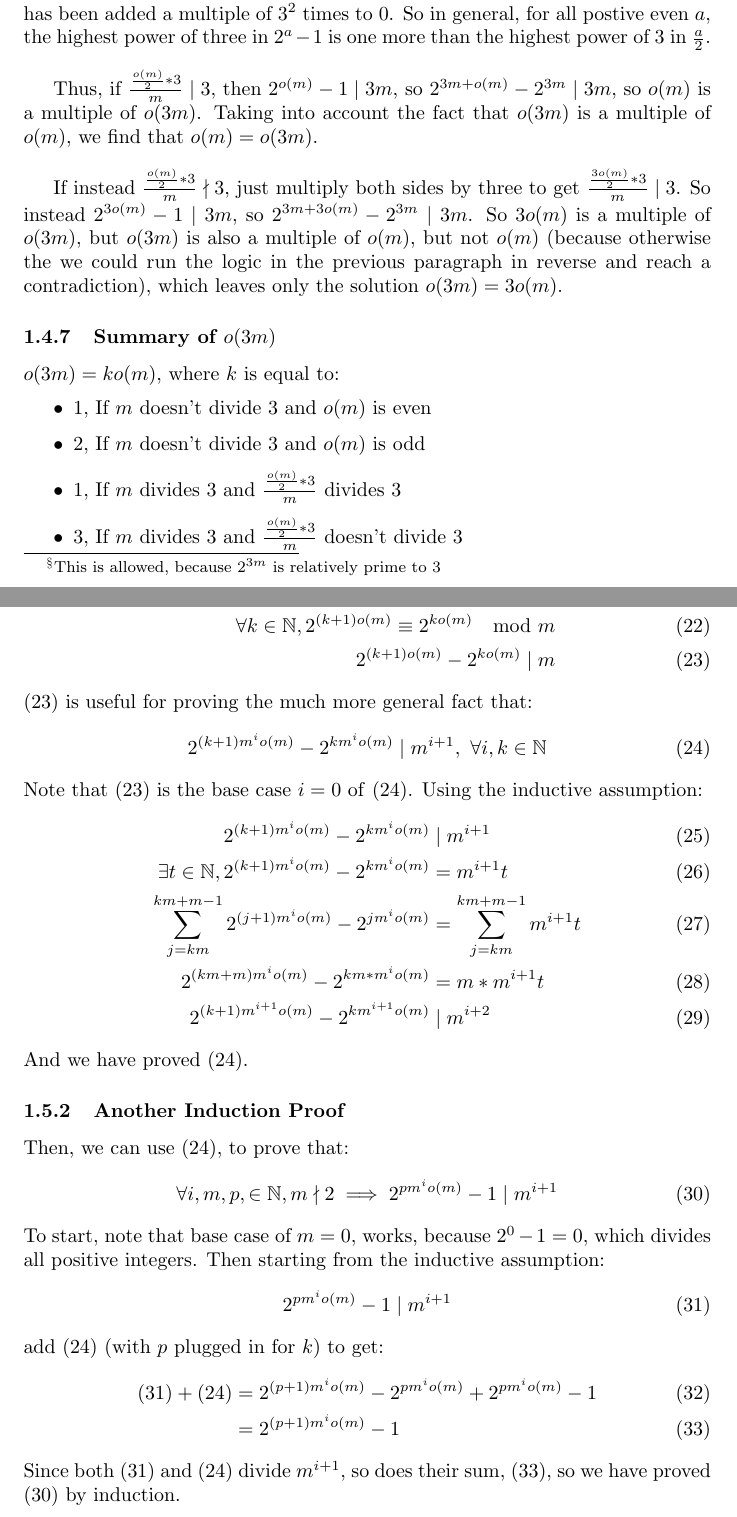
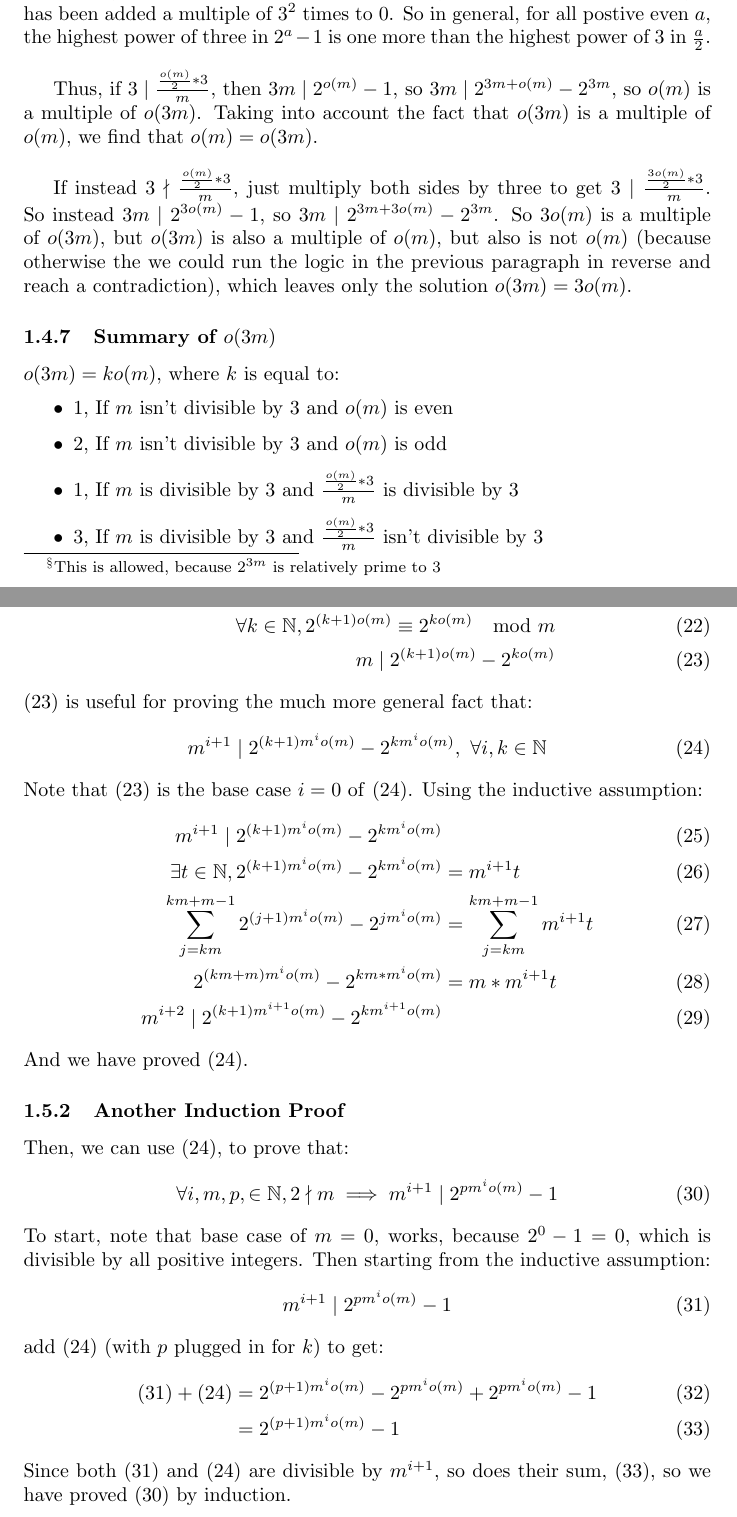
Before and after one commit to benlin-gan/ross-application-2022, a LaTeX document (ross_2022.tex): two parts of pages 6 and 7 of 15, joined at a grey line, cut so that both start at the same text. Compiled offline with pdfLaTeX.

Commit message:
Fixed meaning of divides

```diff
--- a/ross_2022.tex
+++ b/ross_2022.tex
@@ -147,16 +147,16 @@
 
   It seems like we found another periodic pattern! Whenever you go from the $n$th to the $n+2$th term in the sequence, $2^{n+2} - 2^n$ is added, which is always equal to 0 modulo 3, as $o(3) = 2$. Additionally every $3^1*2$ terms, $2^a-1$ is divisible by $3^2$, as a number divisible by 3 has been added a multiple of 3 times to 0. Every $3^2*2$ terms, the $2^a-1$ is divisible by $3^3$, as a number divisible by 3 has been added a multiple of $3^2$ times to 0. So in general, for all postive even $a$, the highest power of three in $2^a - 1$ is one more than the highest power of 3 in $\frac{a}{2}$.\\
 
-  Thus, if $\frac{\frac{o(m)}{2} * 3}{m} \mid 3$, then $2^{o(m)}-1 \mid 3m$, so $2^{3m + o(m)}-2^{3m} \mid 3m$, so $o(m)$ is a multiple of $o(3m)$. Taking into account the fact that $o(3m)$ is a multiple of $o(m)$, we find that $o(m)= o(3m)$.\\
+  Thus, if $3 \mid \frac{\frac{o(m)}{2} * 3}{m}$, then $3m \mid 2^{o(m)}-1$, so $3m \mid 2^{3m + o(m)}-2^{3m}$, so $o(m)$ is a multiple of $o(3m)$. Taking into account the fact that $o(3m)$ is a multiple of $o(m)$, we find that $o(m)= o(3m)$.\\
 
-  If instead $\frac{\frac{o(m)}{2} * 3}{m} \nmid 3$, just multiply both sides by three to get $\frac{\frac{3o(m)}{2} * 3}{m} \mid 3$. So instead $2^{3o(m)} - 1 \mid 3m$, so $2^{3m+3o(m)} - 2^{3m} \mid 3m$. So $3o(m)$ is a multiple of $o(3m)$, but $o(3m)$ is also a multiple of $o(m)$, but not $o(m)$ (because otherwise the we could run the logic in the previous paragraph in reverse and reach a contradiction), which leaves only the solution $o(3m) = 3o(m)$.
+  If instead $3\nmid \frac{\frac{o(m)}{2} * 3}{m}$, just multiply both sides by three to get $3 \mid \frac{\frac{3o(m)}{2} * 3}{m}$. So instead $3m \mid 2^{3o(m)} - 1$, so $3m \mid 2^{3m+3o(m)} - 2^{3m}$. So $3o(m)$ is a multiple of $o(3m)$, but $o(3m)$ is also a multiple of $o(m)$, but also is not $o(m)$ (because otherwise the we could run the logic in the previous paragraph in reverse and reach a contradiction), which leaves only the solution $o(3m) = 3o(m)$.
   \subsubsection{Summary of $o(3m)$}
   $o(3m) = ko(m)$, where $k$ is equal to:
   \begin{itemize}
-  \item $1$, If $m$ doesn't divide 3 and $o(m)$ is even
-  \item $2$, If $m$ doesn't divide 3 and $o(m)$ is odd
-  \item $1$, If $m$ divides 3 and $\frac{\frac{o(m)}{2} * 3}{m}$ divides 3
-  \item $3$, If $m$ divides 3 and $\frac{\frac{o(m)}{2} * 3}{m}$ doesn't divide 3
+  \item $1$, If $m$ isn't divisible by 3 and $o(m)$ is even
+  \item $2$, If $m$ isn't divisible by 3 and $o(m)$ is odd
+  \item $1$, If $m$ is divisible by 3 and $\frac{\frac{o(m)}{2} * 3}{m}$ is divisible by 3
+  \item $3$, If $m$ is divisible by 3 and $\frac{\frac{o(m)}{2} * 3}{m}$ isn't divisible by 3
   \end{itemize}
   \subsection{Generalized Period Finding}
   \subsubsection{Generalizing Prior Techniques}
@@ -165,36 +165,36 @@
     \forall b \in \mathbb{N}, 2^{0} \equiv 2^{bo(m)} \mod m\\
     2^0 \equiv 2^{o(m)} \equiv 2^{2o(m)}\equiv 2^{3o(m)} \equiv ... \mod m\\
     \forall k \in \mathbb{N}, 2^{(k+1)o(m)} \equiv 2^{ko(m)} \mod m\\
-    2^{(k+1)o(m)} - 2^{ko(m)} \mid m \label{weak}
+    m \mid 2^{(k+1)o(m)} - 2^{ko(m)} \label{weak}
   \end{align}
   \eqref{weak} is useful for proving the much more general fact that:
   \begin{equation}\label{succ}
-    2^{(k+1)m^io(m)} - 2^{km^io(m)} \mid m^{i+1},\  \forall i, k \in \mathbb{N}
+    m^{i+1} \mid 2^{(k+1)m^io(m)} - 2^{km^io(m)},\  \forall i, k \in \mathbb{N}
   \end{equation}
   Note that \eqref{weak} is the base case $i=0$ of \eqref{succ}. Using the inductive assumption:
   \begin{align}
-    2^{(k+1)m^io(m)} - 2^{km^io(m)} &\mid m^{i+1}\\
+    m^{i+1} \mid 2^{(k+1)m^io(m)} - 2^{km^io(m)}\\
     \exists t \in \mathbb{N}, 2^{(k+1)m^io(m)} - 2^{km^io(m)} &= m^{i+1}t\\
     \sum^{km+m-1}_{j=km}2^{(j+1)m^io(m)} - 2^{jm^io(m)} &= \sum^{km+m-1}_{j=km}m^{i+1}t\\
     2^{(km+m)m^io(m)} - 2^{km*m^{i}o(m)} &= m * m^{i+1}t\\
-    2^{(k+1)m^{i+1}o(m)} - 2^{km^{i+1}o(m)} &\mid  m^{i+2}
+    m^{i+2} \mid 2^{(k+1)m^{i+1}o(m)} - 2^{km^{i+1}o(m)}
   \end{align}
   And we have proved \eqref{succ}.
   \subsubsection{Another Induction Proof}
   Then, we can use \eqref{succ}, to prove that:
   \begin{equation}\label{powerrule}
-    \forall i, m ,p, \in \mathbb{N}, m \nmid 2 \implies 2^{pm^{i}o(m)} - 1 \mid m^{i+1}
+    \forall i, m ,p, \in \mathbb{N}, 2 \nmid m \implies m^{i+1} \mid 2^{pm^{i}o(m)} - 1
   \end{equation}
-  To start, note that base case of $m=0$, works, because $2^0 - 1 = 0$, which divides all positive integers. Then starting from the inductive assumption:
+  To start, note that base case of $m=0$, works, because $2^0 - 1 = 0$, which is divisible by all positive integers. Then starting from the inductive assumption:
   \begin{equation}\label{assume}
-    2^{pm^io(m)} - 1 \mid m^{i+1}
+    m^{i+1} \mid 2^{pm^io(m)} - 1
   \end{equation}
   add \eqref{succ} (with $p$ plugged in for $k$) to get:
   \begin{align}
     \eqref{assume} + \eqref{succ} &= 2^{(p+1)m^io(m)} - 2^{pm^io(m)} +2^{pm^io(m)} - 1\\
     &= 2^{(p+1)m^io(m)} - 1 \label{pushed}
   \end{align}
-  Since both \eqref{assume} and \eqref{succ} divide $m^{i+1}$, so does their sum, \eqref{pushed}, so we have proved \eqref{powerrule} by induction.
+  Since both \eqref{assume} and \eqref{succ} are divisible by $m^{i+1}$, so does their sum, \eqref{pushed}, so we have proved \eqref{powerrule} by induction.
   \subsubsection{The Bigger Picture}
   The reason that \eqref{powerrule} is useful, is that it allows us to get $o(m^i)$, for any odd $m$ as long as we know $o(m)$. We can quickly plug in $p = 1$ and rearrange it to get:
   \begin{equation}
```
Also changed, not shown: ross_2022.tex (37 more changed lines).
